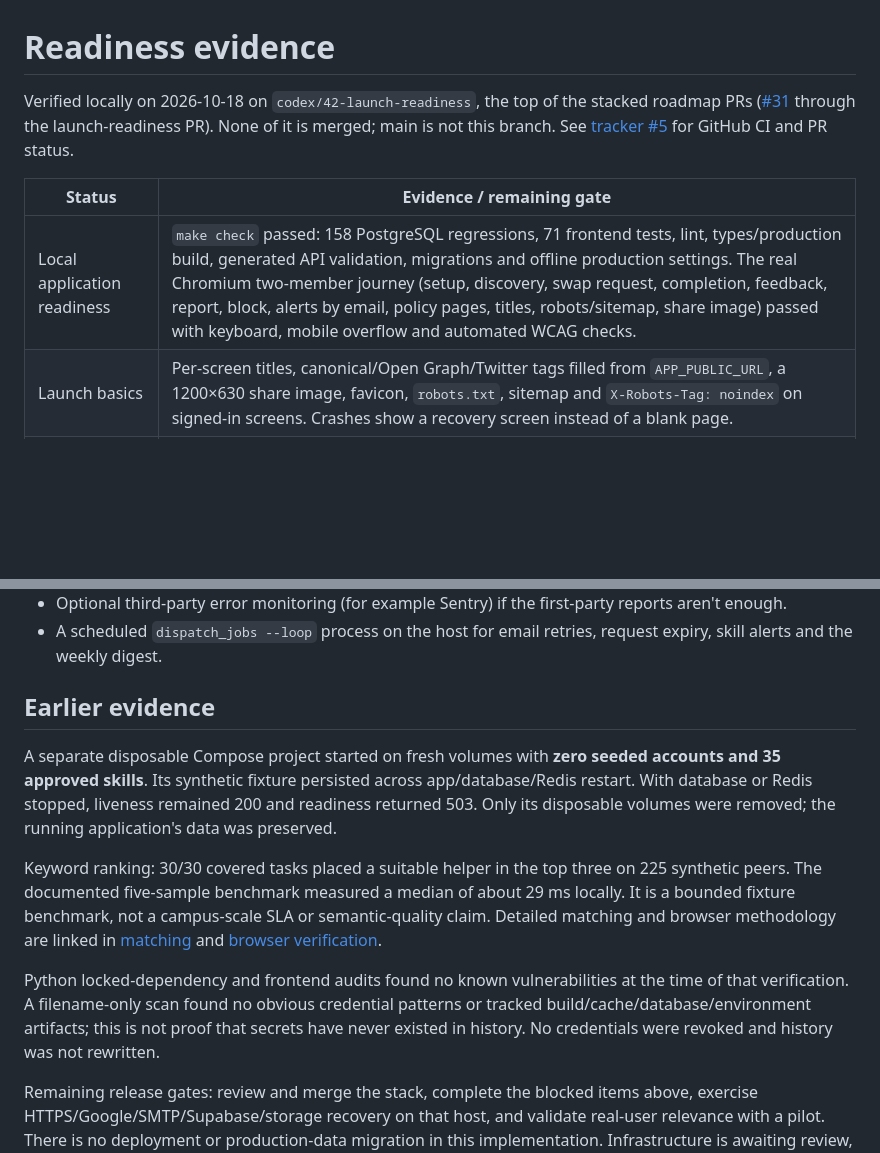
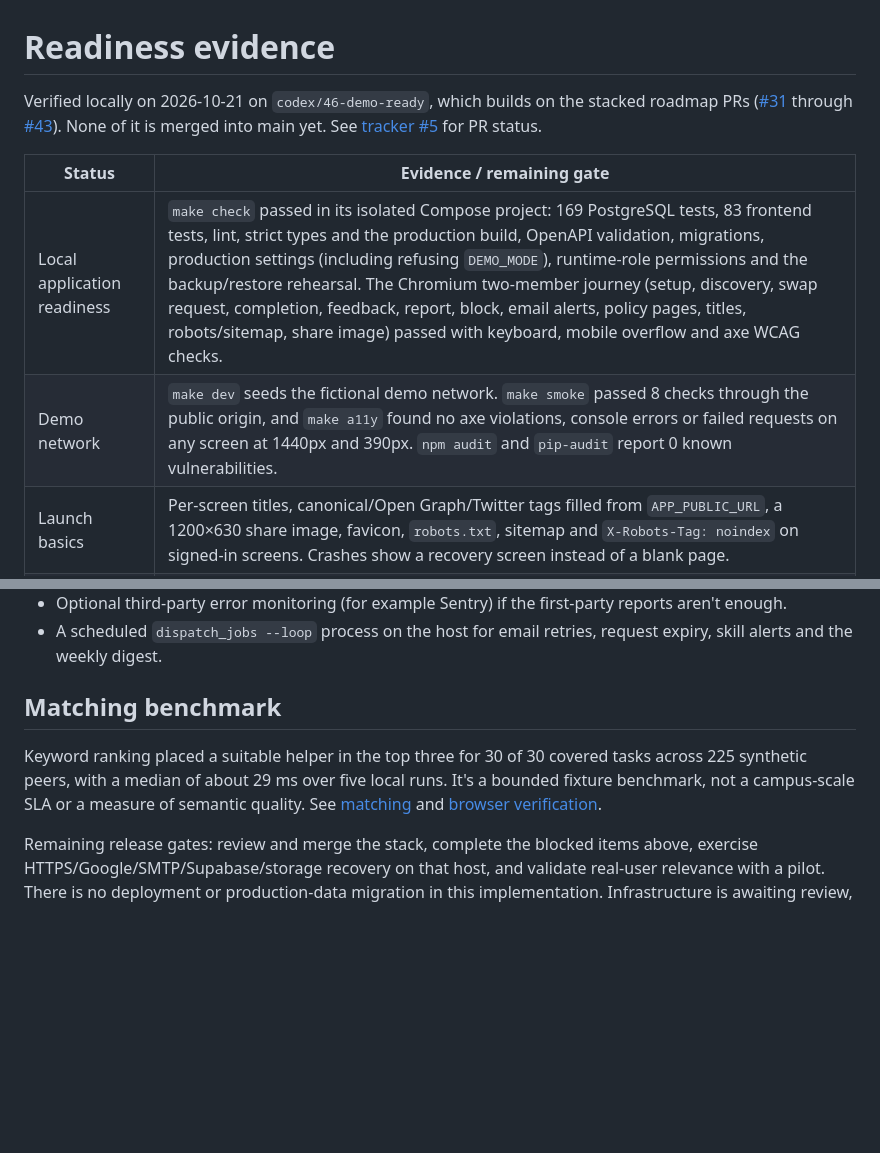
Before and after one commit to adhvikrayaprolu/uiuc-skillshare, a Markdown page: docs/readiness.md, 2 parts joined by grey strips. Drawn GitHub-style; blank space fills up the shorter version.

Commit message:
Record this run's readiness evidence and link the launch issues

```diff
--- a/docs/readiness.md
+++ b/docs/readiness.md
@@ -1,10 +1,11 @@
 # Readiness evidence
 
-Verified locally on 2026-10-18 on `codex/42-launch-readiness`, the top of the stacked roadmap PRs ([#31](https://github.com/adhvikrayaprolu/uiuc-skillshare/pull/31) through the launch-readiness PR). None of it is merged; main is not this branch. See [tracker #5](https://github.com/adhvikrayaprolu/uiuc-skillshare/issues/5) for GitHub CI and PR status.
+Verified locally on 2026-10-21 on `codex/46-demo-ready`, which builds on the stacked roadmap PRs ([#31](https://github.com/adhvikrayaprolu/uiuc-skillshare/pull/31) through [#43](https://github.com/adhvikrayaprolu/uiuc-skillshare/pull/43)). None of it is merged into main yet. See [tracker #5](https://github.com/adhvikrayaprolu/uiuc-skillshare/issues/5) for PR status.
 
 | Status | Evidence / remaining gate |
 |---|---|
-| Local application readiness | `make check` passed: 158 PostgreSQL regressions, 71 frontend tests, lint, types/production build, generated API validation, migrations and offline production settings. The real Chromium two-member journey (setup, discovery, swap request, completion, feedback, report, block, alerts by email, policy pages, titles, robots/sitemap, share image) passed with keyboard, mobile overflow and automated WCAG checks. |
+| Local application readiness | `make check` passed in its isolated Compose project: 169 PostgreSQL tests, 83 frontend tests, lint, strict types and the production build, OpenAPI validation, migrations, production settings (including refusing `DEMO_MODE`), runtime-role permissions and the backup/restore rehearsal. The Chromium two-member journey (setup, discovery, swap request, completion, feedback, report, block, email alerts, policy pages, titles, robots/sitemap, share image) passed with keyboard, mobile overflow and axe WCAG checks. |
+| Demo network | `make dev` seeds the fictional demo network. `make smoke` passed 8 checks through the public origin, and `make a11y` found no axe violations, console errors or failed requests on any screen at 1440px and 390px. `npm audit` and `pip-audit` report 0 known vulnerabilities. |
 | Launch basics | Per-screen titles, canonical/Open Graph/Twitter tags filled from `APP_PUBLIC_URL`, a 1200×630 share image, favicon, `robots.txt`, sitemap and `X-Robots-Tag: noindex` on signed-in screens. Crashes show a recovery screen instead of a blank page. |
 | Error monitoring | First-party: the browser posts scrubbed, deduplicated reports to `/api/client-errors/` (throttled, no session), and staff read them in the Django admin. No third-party service is configured. Sentry or similar needs an account and approval. |
 | Launch metrics | Staff see the product-plan success measures on `/analytics`, computed from existing records: setup completion, time to first match, sent a request within 7 days, acceptance, response time, completion and feedback. Values are `—` until there is data. No real-user numbers exist yet. |
@@ -23,12 +24,8 @@ These steps can't be done or verified from this repository without decisions and
 - Optional third-party error monitoring (for example Sentry) if the first-party reports aren't enough.
 - A scheduled `dispatch_jobs --loop` process on the host for email retries, request expiry, skill alerts and the weekly digest.
 
-## Earlier evidence
+## Matching benchmark
 
-A separate disposable Compose project started on fresh volumes with **zero seeded accounts and 35 approved skills**. Its synthetic fixture persisted across app/database/Redis restart. With database or Redis stopped, liveness remained 200 and readiness returned 503. Only its disposable volumes were removed; the running application's data was preserved.
-
-Keyword ranking: 30/30 covered tasks placed a suitable helper in the top three on 225 synthetic peers. The documented five-sample benchmark measured a median of about 29 ms locally. It is a bounded fixture benchmark, not a campus-scale SLA or semantic-quality claim. Detailed matching and browser methodology are linked in [matching](matching.md) and [browser verification](browser-verification.md).
-
-Python locked-dependency and frontend audits found no known vulnerabilities at the time of that verification. A filename-only scan found no obvious credential patterns or tracked build/cache/database/environment artifacts; this is not proof that secrets have never existed in history. No credentials were revoked and history was not rewritten.
+Keyword ranking placed a suitable helper in the top three for 30 of 30 covered tasks across 225 synthetic peers, with a median of about 29 ms over five local runs. It's a bounded fixture benchmark, not a campus-scale SLA or a measure of semantic quality. See [matching](matching.md) and [browser verification](browser-verification.md).
 
 Remaining release gates: review and merge the stack, complete the blocked items above, exercise HTTPS/Google/SMTP/Supabase/storage recovery on that host, and validate real-user relevance with a pilot. There is no deployment or production-data migration in this implementation. Infrastructure is awaiting review, not STABLE on main.
```
Also changed, not shown: other parts of docs/readiness.md (+4 -4 lines).
